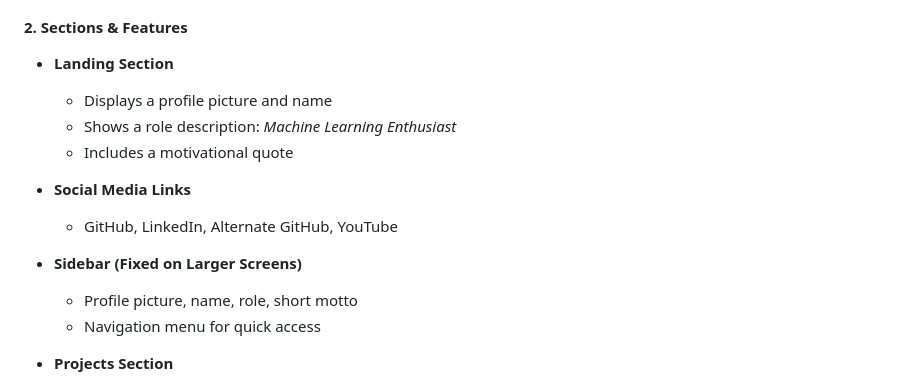
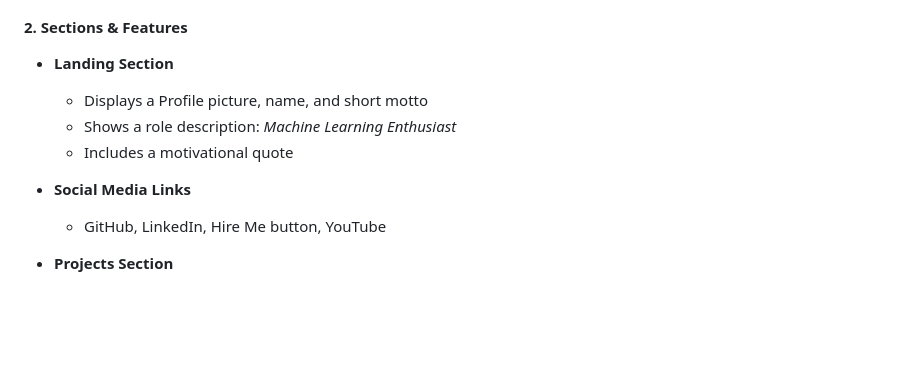
Before and after one commit to yadrakhjemane/teml, a Markdown page: README.md, the part around the change. Rendered like a GitHub page; blank space fills up the shorter version.

Commit message:
updated read me to test new github setup

```diff
--- a/README.md
+++ b/README.md
@@ -7,16 +7,14 @@
 
 #### **2. Sections & Features**
 - **Landing Section**
-  - Displays a profile picture and name
+  - Displays a Profile picture, name, and short motto
   - Shows a role description: *Machine Learning Enthusiast*
   - Includes a motivational quote
 
 - **Social Media Links**
-  - GitHub, LinkedIn, Alternate GitHub, YouTube
+  - GitHub, LinkedIn, Hire Me button, YouTube
 
-- **Sidebar (Fixed on Larger Screens)**
-  - Profile picture, name, role, short motto
-  - Navigation menu for quick access
+
 
 - **Projects Section**
   - Showcases multiple projects with a **slideshow** format
```
